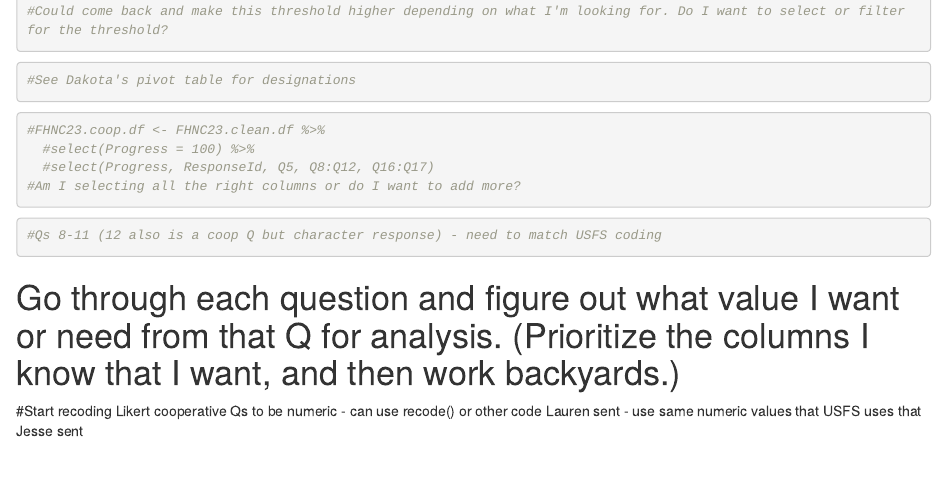
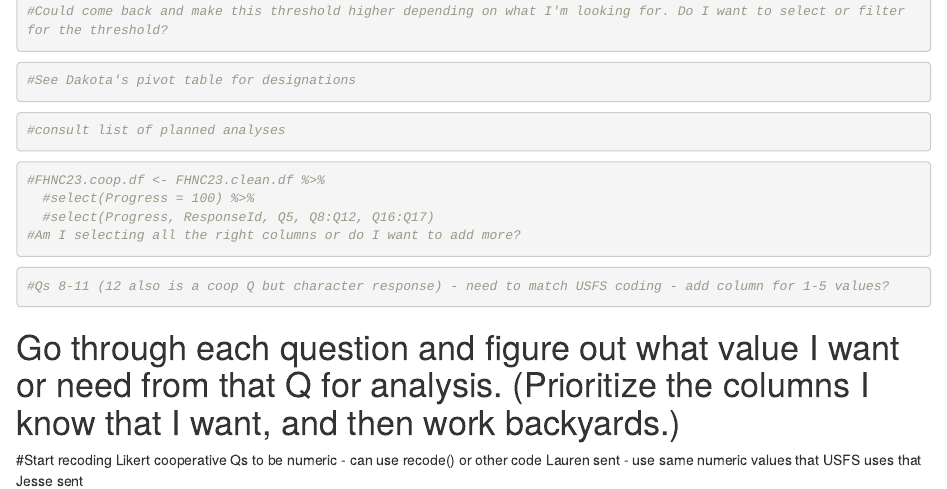
Before and after one commit to emmachilds157/FHNC_Rcode, an R Markdown document (FHNC_2023_FullSurvey.Rmd): the page in a window 1100 px wide, from 930 px down. Rendered offline with R 4.5, knitr and Pandoc, with nearby package versions.

Commit message:
Last commit before Zooming w/ John.

````diff
--- a/FHNC_2023_FullSurvey.Rmd
+++ b/FHNC_2023_FullSurvey.Rmd
@@ -90,6 +90,13 @@ FHNC23.clean.df <- FHNC23.clean.df %>%
 ```
 
 
+```{r FHNC analyses}
+
+#consult list of planned analyses
+
+```
+
+
 ```{r subset cooperative data}
 
 #FHNC23.coop.df <- FHNC23.clean.df %>%
@@ -102,7 +109,7 @@ FHNC23.clean.df <- FHNC23.clean.df %>%
 
 ```{r recode cooperative Qs to numeric}
 
-#Qs 8-11 (12 also is a coop Q but character response) - need to match USFS coding
+#Qs 8-11 (12 also is a coop Q but character response) - need to match USFS coding - add column for 1-5 values?
 ```
 
 # Go through each question and figure out what value I want or need from that Q for analysis. (Prioritize the columns I know that I want, and then work backyards.)
````
